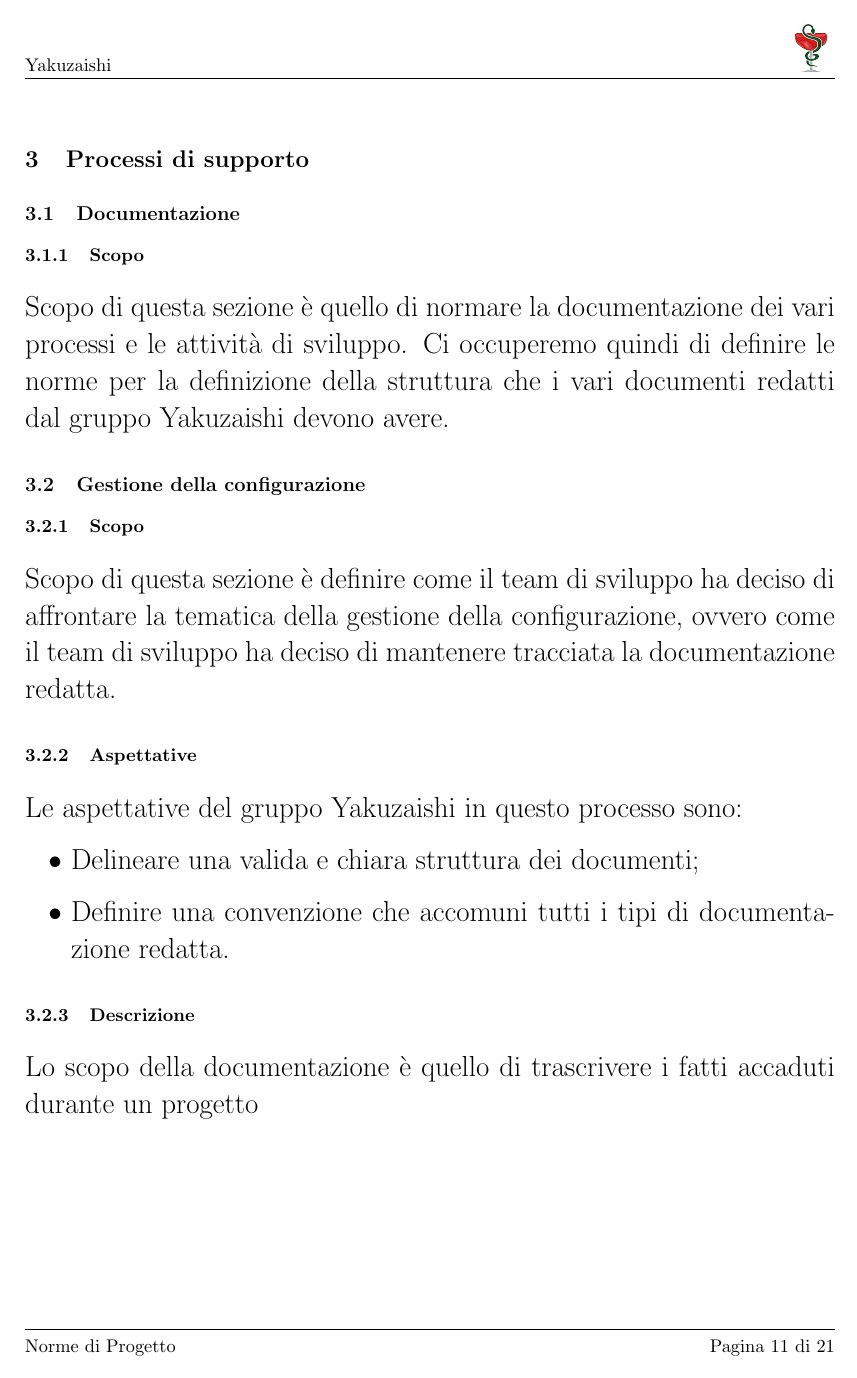
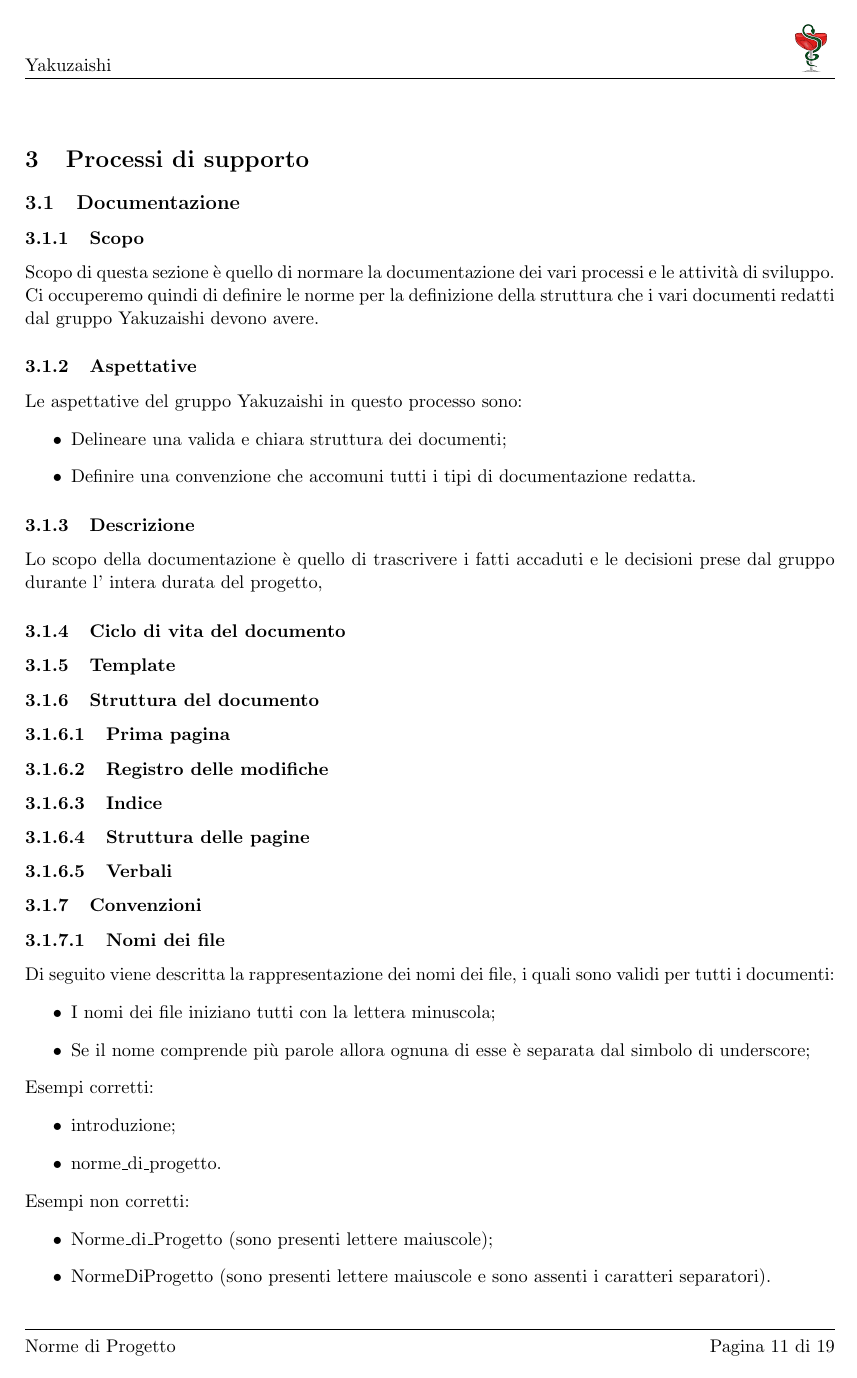
Before and after one commit to Yakuzaishi-SWE/docs, a LaTeX document (src/norme_progetto/norme_progetto.tex, which reads src/norme_progetto/sezioni/processi_supporto.tex): page 15 of 25 before the commit and page 16 of 24 after it. Compiled offline with pdfLaTeX.

Commit message:
continuo stesura documentazione + fix vari + update changelog

```diff
--- a/src/norme_progetto/sezioni/processi_supporto.tex
+++ b/src/norme_progetto/sezioni/processi_supporto.tex
@@ -1,11 +1,8 @@
 \section{Processi di supporto}\label{section:processi_supporto}
-\subsection{Documentazione}
+\subsection{Documentazione}\label{subsection: documentazione}
 \subsubsection{Scopo}\label{subsubsection: scopo}
 Scopo di questa sezione è quello di normare la documentazione dei vari processi e le attività di sviluppo.
 Ci occuperemo quindi di definire le norme per la definizione della struttura che i vari documenti redatti dal gruppo Yakuzaishi devono avere.
-\subsection{Gestione della configurazione}\label{subsection:gestione_configurazione}
-\subsubsection{Scopo}
-Scopo di questa sezione è definire come il team di sviluppo ha deciso di affrontare la tematica della gestione della configurazione, ovvero come il team di sviluppo ha deciso di mantenere tracciata la documentazione redatta.
 \subsubsection{Aspettative}
 Le aspettative del gruppo Yakuzaishi in questo processo sono:
 \begin{itemize}
@@ -13,4 +10,38 @@ Le aspettative del gruppo Yakuzaishi in questo processo sono:
     \item Definire una convenzione che accomuni tutti i tipi di documentazione redatta.
  \end {itemize}
 \subsubsection{Descrizione}
-Lo scopo della documentazione è quello di trascrivere i fatti accaduti durante un progetto
+Lo scopo della documentazione è quello di trascrivere i fatti accaduti e le decisioni prese dal gruppo durante l' intera durata del progetto,
+\subsubsection{Ciclo di vita del documento}
+
+\subsubsection{Template}
+
+\subsubsection{Struttura del documento}
+\paragraph{Prima pagina}
+
+\paragraph{Registro delle modifiche}
+\paragraph{Indice}
+\paragraph{Struttura delle pagine}
+\paragraph{Verbali}
+
+\subsubsection{Convenzioni}
+\paragraph{Nomi dei file}
+Di seguito viene descritta la rappresentazione dei nomi dei file, i quali sono validi per tutti i documenti:
+\begin{itemize}
+    \item I nomi dei file iniziano tutti con la lettera minuscola;
+    \item Se il nome comprende più parole allora ognuna di esse è separata dal simbolo di underscore;
+\end {itemize}
+Esempi corretti:
+\begin{itemize}
+    \item introduzione;
+    \item norme\textunderscore di\textunderscore progetto.
+\end {itemize}
+Esempi non corretti:
+\begin{itemize}
+    \item Norme\textunderscore di\textunderscore Progetto (sono presenti lettere maiuscole);
+    \item NormeDiProgetto (sono presenti lettere maiuscole e sono assenti i caratteri separatori).
+\end {itemize}
+
+\paragraph{Stile di testo}
+Nella sezione sottostante vengono riportati i vari stili di testo utilizzati nei documenti e i contesti in cui essi sono utilizzati:
+\begin {itemize}
+    \item \textbf{Grassetto:} lo stile grassetto viene utilizzato per indicare i termini negli elenchi puntati e per i titoli delle sezioni;
```
Also changed, not shown: src/norme_progetto/contenuto/changelog.tex (+1 -0 lines), src/norme_progetto/sezioni/processi_primari.tex (+0 -1 lines), src/norme_progetto/sezioni/processi_supporto.tex (64 more changed lines).
